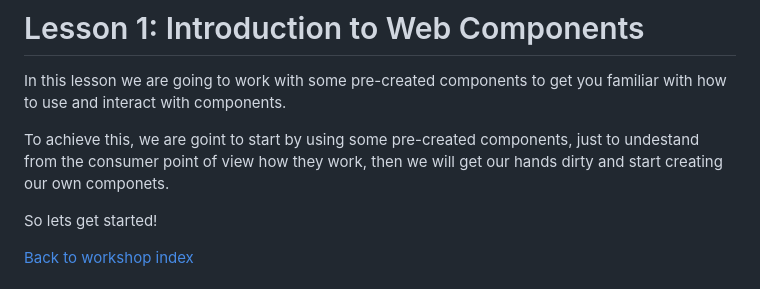
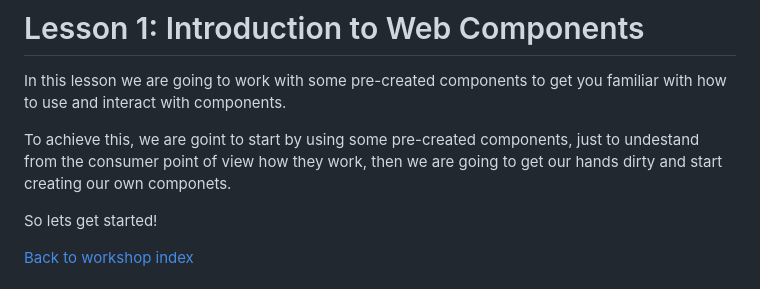
Before and after one commit to Moonzenith/dwck, a Markdown page: docs/lesson-1/lesson-1.md, the part around the change. GitHub-like rendering.

```diff
--- a/docs/lesson-1/lesson-1.md
+++ b/docs/lesson-1/lesson-1.md
@@ -2,7 +2,7 @@
 # Lesson 1: Introduction to Web Components
 In this lesson we are going to work with some pre-created components to get you familiar with how to use and interact with components.
 
-To achieve this, we are goint to start by using some pre-created components, just to undestand from the consumer point of view how they work, then we will get our hands dirty and start creating our own componets.
+To achieve this, we are goint to start by using some pre-created components, just to undestand from the consumer point of view how they work, then we are going to get our hands dirty and start creating our own componets.
 
 
 
```
Also changed, not shown: docs/workshop.md (+1 -1 lines), docs/assets/import-typo-error.png (added), 6 other files.
